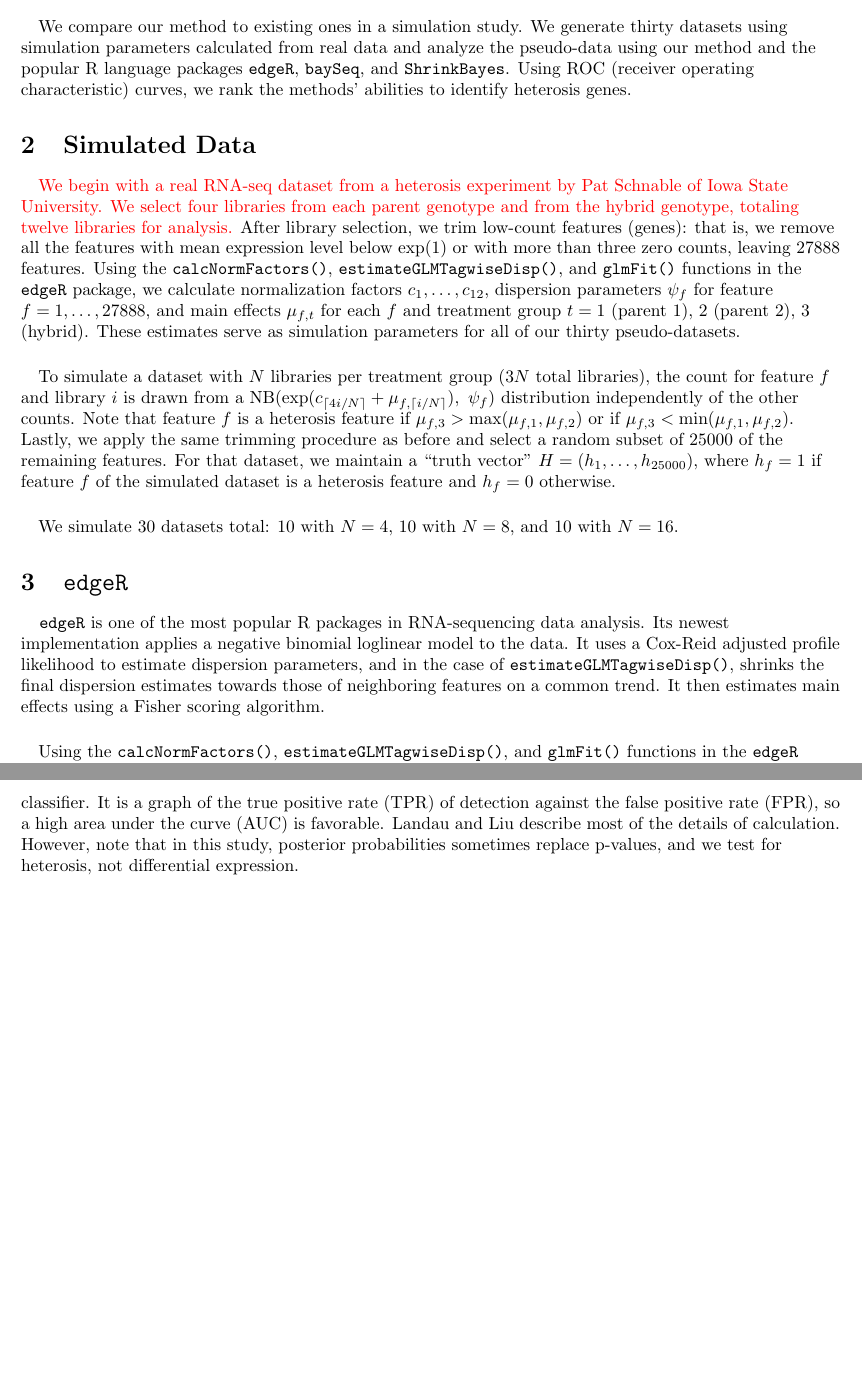
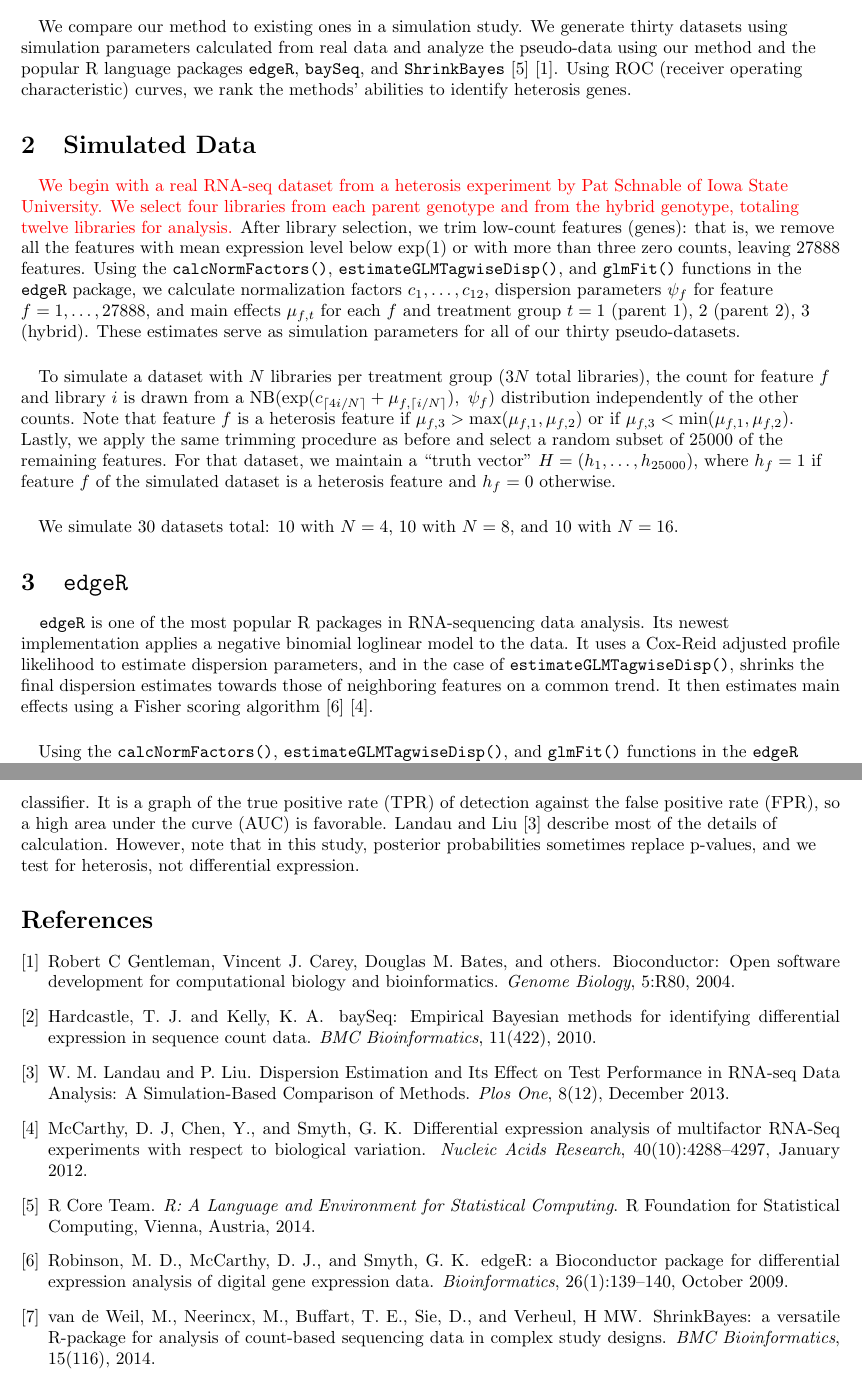
Before and after one commit to wlandau/rna-seq-stan, a LaTeX document (writeup/writeup.tex, which reads writeup/writeup.bib): two parts of pages 1 and 3 of 3, joined at a grey line, cut so that both start at the same text, the shorter picture padded with empty space. Compiled offline with pdfLaTeX.

Commit message:
uploaded writeup with bibtex file. just need to talk to Dan about citing the data.

```diff
--- /dev/null
+++ b/writeup/writeup.bib
@@ -0,0 +1,31 @@
+%% This BibTeX bibliography file was created using BibDesk.
+%% http://bibdesk.sourceforge.net/
+
+
+%% Created for William Landau at 2014-11-17 12:20:46 -0600
+
+
+%% Saved with string encoding Unicode (UTF-8)
+
+  @Article{bioconductor,
+    author = {Robert C Gentleman and Vincent J. Carey and Douglas M. Bates and {others}},
+    title = {Bioconductor: Open software development for computational biology and bioinformatics},
+    journal = {Genome Biology},
+    volume = {5},
+    year = {2004},
+    pages = {R80},
+    url = {http://genomebiology.com/2004/5/10/R80},
+  }
+
+@Manual{cran,
+  title        = {R: A Language and Environment for Statistical
+                  Computing},
+  author       = {{R Core Team}},
+  organization = {R Foundation for Statistical Computing},
+  address      = {Vienna, Austria},
+  year         = 2014,
+  url          = {http://www.R-project.org}
+}
+
+@article{ShrinkBayes,
+	Author = {{van de Weil, M., Neerincx, M., Buffart, T. E., Sie, D., and Verheul, H MW}},
@@ -0,0 +35,7 @@
+	Number = {116},
+	Title = {{ShrinkBayes: a versatile R-package for analysis of count-based sequencing data in complex study designs}},
+	Volume = {15},
+	Year = {2014}}
+
+@article{edgeR2,
+	Author = {{McCarthy, D. J, Chen, Y., and Smyth, G. K.}},
@@ -0,0 +45,21 @@
+	Month = {January},
+	Number = {10},
+	Pages = {4288-4297},
+	Title = {{Differential expression analysis of multifactor RNA-Seq experiments with respect to biological variation}},
+	Volume = {40},
+	Year = {2012}}
+
+@article{edgeR1,
+	Author = {{Robinson, M. D., McCarthy, D. J., and Smyth, G. K.}},
+	Date-Added = {2014-11-17 17:27:47 +0000},
+	Date-Modified = {2014-11-17 17:29:58 +0000},
+	Journal = {Bioinformatics},
+	Month = {October},
+	Number = {1},
+	Pages = {139-140},
+	Title = {{edgeR: a Bioconductor package for differential expression analysis of digital gene expression data}},
+	Volume = {26},
+	Year = {2009}}
+
+@article{baySeq,
+	Author = {{Hardcastle, T. J. and Kelly, K. A.}},
@@ -0,0 +69,4 @@
+	Number = {422},
+	Title = {{baySeq: Empirical Bayesian methods for identifying differential expression in sequence count data}},
+	Volume = {11},
+	Year = {2010}}
@@ -0,0 +79,5 @@
+	Month = {December},
+	Number = {12},
+	Title = {{Dispersion Estimation and Its Effect on Test Performance in RNA-seq Data Analysis: A Simulation-Based Comparison of Methods.}},
+	Volume = {8},
+	Year = {2013}}
--- a/writeup/writeup.tex
+++ b/writeup/writeup.tex
@@ -52,7 +52,7 @@
 
 \section{The Simulation Study}
 
-\paragraph{} We compare our method to existing ones in a simulation study. We generate thirty datasets using simulation parameters calculated from real data and analyze the pseudo-data using our method and the popular R language packages {\tt edgeR}, {\tt baySeq}, and {\tt ShrinkBayes}. Using ROC (receiver operating characteristic) curves, we rank the methods' abilities to identify heterosis genes.
+\paragraph{} We compare our method to existing ones in a simulation study. We generate thirty datasets using simulation parameters calculated from real data and analyze the pseudo-data using our method and the popular R language packages {\tt edgeR}, {\tt baySeq}, and {\tt ShrinkBayes} \cite{cran} \cite{bioconductor}. Using ROC (receiver operating characteristic) curves, we rank the methods' abilities to identify heterosis genes.
 
 \section{Simulated Data}
 
@@ -64,7 +64,7 @@
 
 \section{{\tt edgeR}}
 
-\paragraph{} {\tt edgeR} is one of the most popular R packages in RNA-sequencing data analysis. Its newest implementation applies a negative binomial loglinear model to the data. It uses a Cox-Reid adjusted profile likelihood to estimate dispersion parameters, and in the case of {\tt estimateGLMTagwiseDisp()}, shrinks the final dispersion estimates towards those of neighboring features on a common trend. It then estimates main effects using a Fisher scoring algorithm.
+\paragraph{} {\tt edgeR} is one of the most popular R packages in RNA-sequencing data analysis. Its newest implementation applies a negative binomial loglinear model to the data. It uses a Cox-Reid adjusted profile likelihood to estimate dispersion parameters, and in the case of {\tt estimateGLMTagwiseDisp()}, shrinks the final dispersion estimates towards those of neighboring features on a common trend. It then estimates main effects using a Fisher scoring algorithm \cite{edgeR1} \cite{edgeR2}.
 
 \paragraph{} Using the {\tt calcNormFactors()}, {\tt estimateGLMTagwiseDisp()}, and {\tt glmFit()} functions in the {\tt edgeR} package, we calculate normalization factor estimates $\wh{c}_i$ for $i = 1, \ldots, 3N$, dispersion parameter estimates $\wh{\psi}_{f}$ for feature $f = 1, \ldots, 25000$, and main effects $\wh{\mu}_{f, t}$ for each $f$ and treatment group $t = 1$ (parent 1), 2 (parent 2), 3 (hybrid). Using the {\tt glmLRT()} function, we use likelihood ratio tests to perform the following hypothesis tests.
 
@@ -131,7 +131,10 @@ We calculate estimates $\wh{\mu}_{f, t}$ for $f = 1, \ldots, 25000$ and $t = 1,
 
 \section{ROC curves}
 
-\paragraph{} We use receiver operating characteristic (ROC) curves to compare the effectiveness of our method versus {\tt edgeR}, {\tt ShrinkBayes}, and {\tt baySeq}. A ROC curve is a tool for measuring the effectiveness of a binary classifier. It is a graph of the true positive rate (TPR) of detection against the false positive rate (FPR), so a high area under the curve (AUC) is favorable. Landau and Liu describe most of the details of calculation. However, note that in this study, posterior probabilities sometimes replace p-values, and we test for heterosis, not differential expression.
+\paragraph{} We use receiver operating characteristic (ROC) curves to compare the effectiveness of our method versus {\tt edgeR}, {\tt ShrinkBayes}, and {\tt baySeq}. A ROC curve is a tool for measuring the effectiveness of a binary classifier. It is a graph of the true positive rate (TPR) of detection against the false positive rate (FPR), so a high area under the curve (AUC) is favorable. Landau and Liu \cite{LandauLiu} describe most of the details of calculation. However, note that in this study, posterior probabilities sometimes replace p-values, and we test for heterosis, not differential expression.
 
 \end{flushleft}
+
+\bibliography{writeup}
+\bibliographystyle{plain}
 \end{document}
```
Also changed, not shown: fig/auc-Method.pdf, fig/auc-SampleSize.pdf, fig/aucFALSE.pdf, fig/aucTRUE.pdf, fig/exampleROC0.1.pdf, fig/exampleROC1.pdf, slides/slides.pdf, writeup/writeup.bib (15 more changed lines), writeup/writeup.tex (4 more changed lines), 3 other files.
